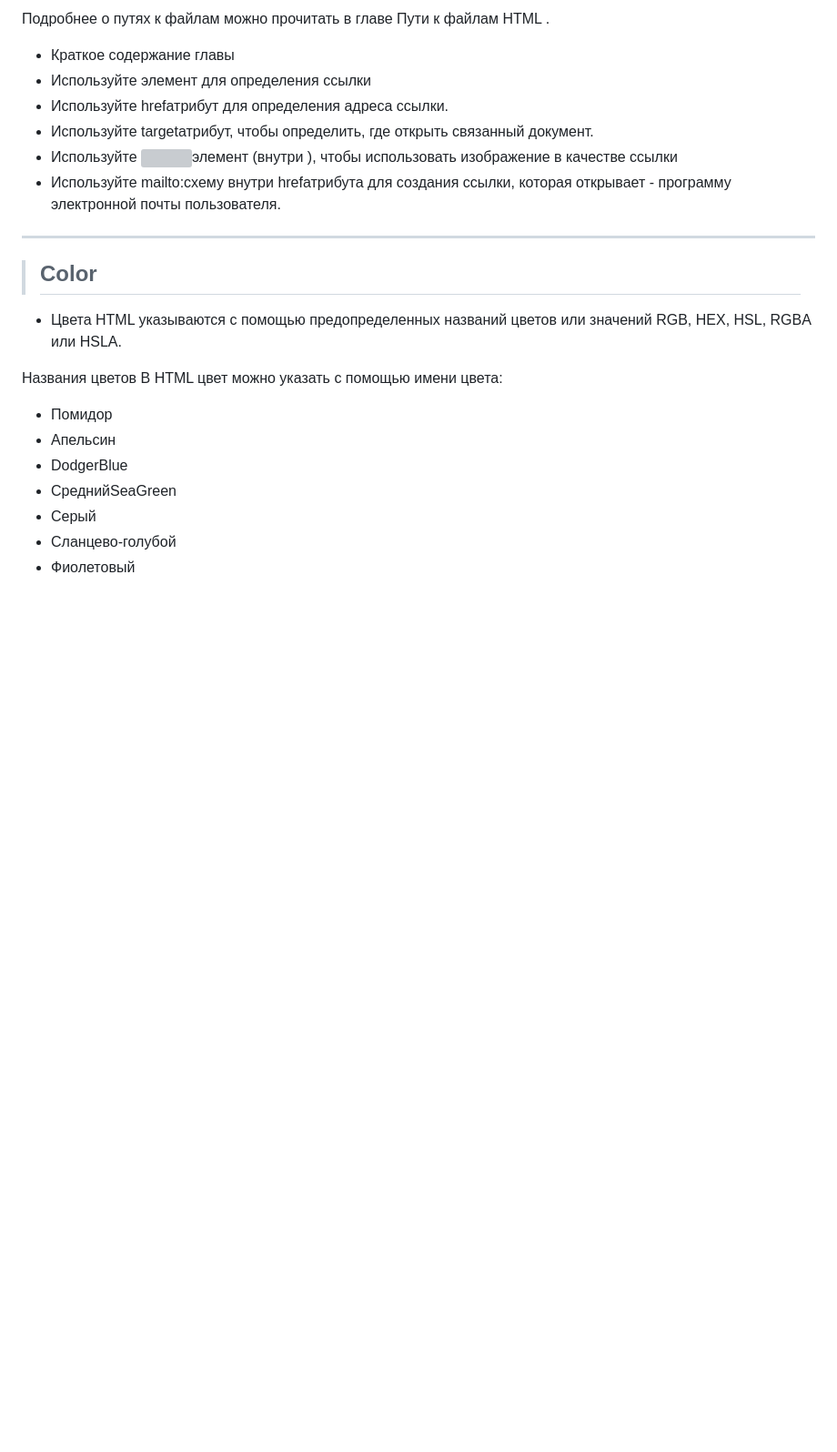
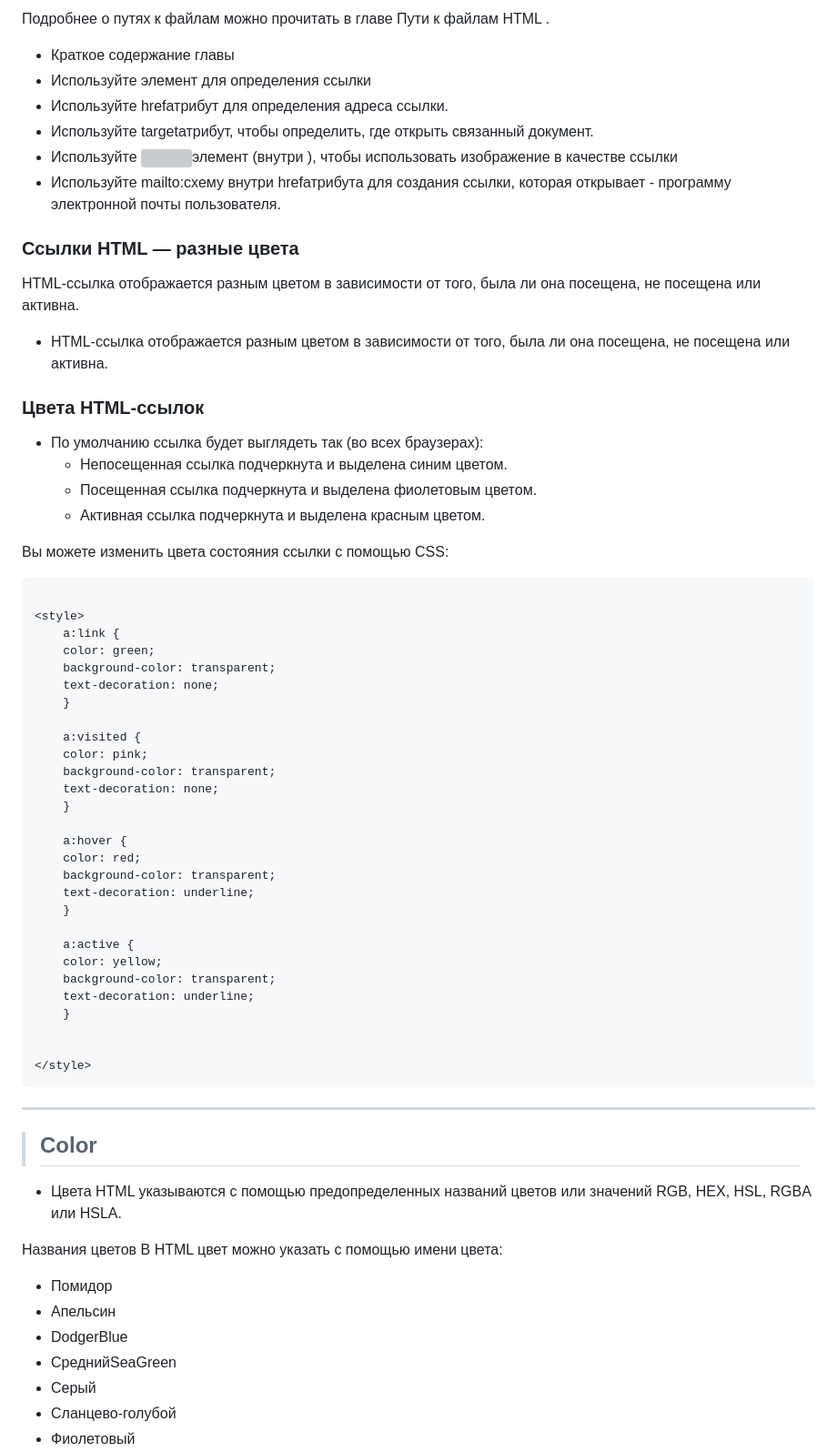
Before and after one commit to halil-95/frontend_mentor_01, a Markdown page: study_html/README.md, the part around the change. Shown at 91% size. Drawn GitHub-style; blank space fills up the shorter version; grey boxes are pictures that could not be loaded.

Commit message:
color links

````diff
--- a/study_html/README.md
+++ b/study_html/README.md
@@ -279,6 +279,52 @@ html HTML Tutorial</a>
 - Используйте <img>элемент (внутри <a>), чтобы использовать изображение в качестве ссылки
 - Используйте mailto:схему внутри hrefатрибута для создания ссылки, которая открывает - программу электронной почты пользователя.
 
+
+### Ссылки HTML — разные цвета
+
+HTML-ссылка отображается разным цветом в зависимости от того, была ли она посещена, не посещена или активна.
+
+- HTML-ссылка отображается разным цветом в зависимости от того, была ли она посещена, не посещена или активна.
+
+### Цвета HTML-ссылок
+ - По умолчанию ссылка будет выглядеть так (во всех браузерах):
+    - Непосещенная ссылка подчеркнута и выделена синим цветом.
+    - Посещенная ссылка подчеркнута и выделена фиолетовым цветом.
+    - Активная ссылка подчеркнута и выделена красным цветом.
+
+ Вы можете изменить цвета состояния ссылки с помощью CSS:
+
+```html
+
+<style>
+    a:link {
+    color: green;
+    background-color: transparent;
+    text-decoration: none;
+    }
+
+    a:visited {
+    color: pink;
+    background-color: transparent;
+    text-decoration: none;
+    }
+
+    a:hover {
+    color: red;
+    background-color: transparent;
+    text-decoration: underline;
+    }
+
+    a:active {
+    color: yellow;
+    background-color: transparent;
+    text-decoration: underline;
+    }
+
+
+</style>
+```
+
 ---
 
 >## Color
````
